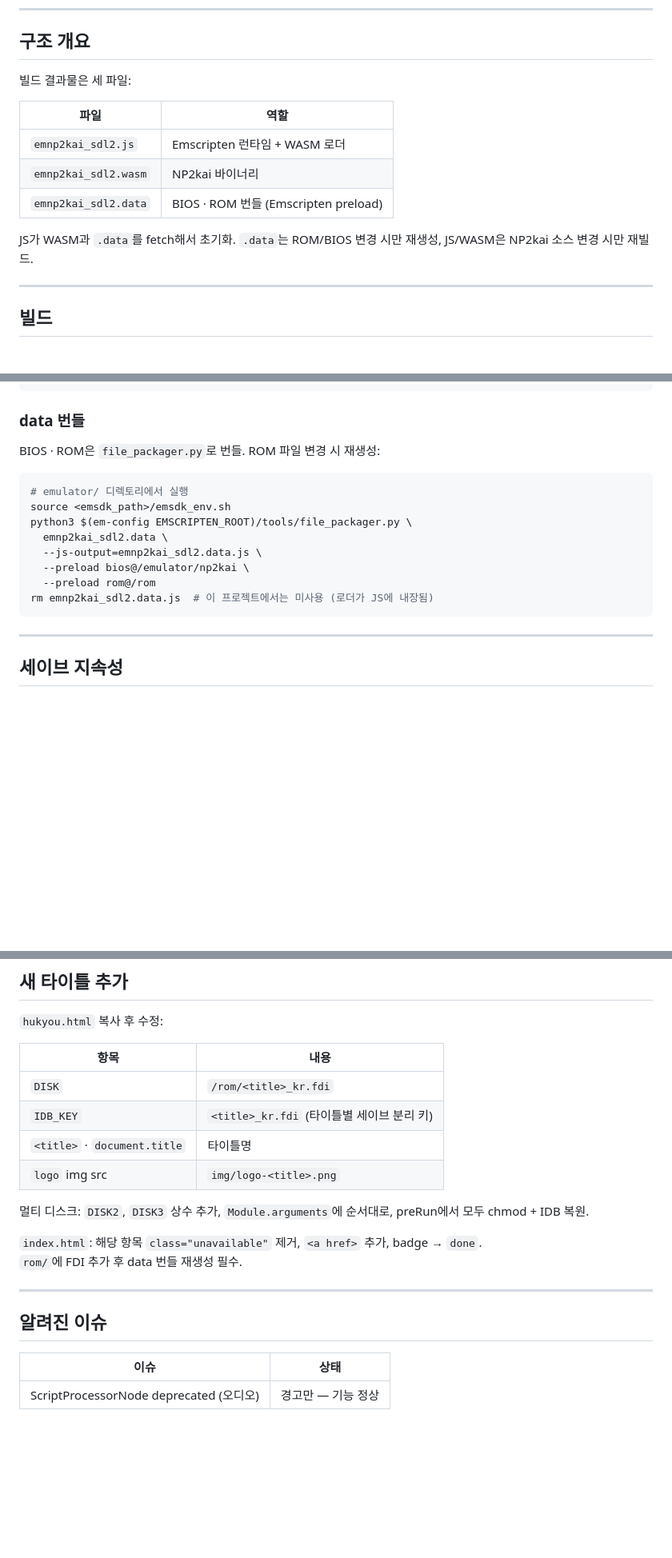
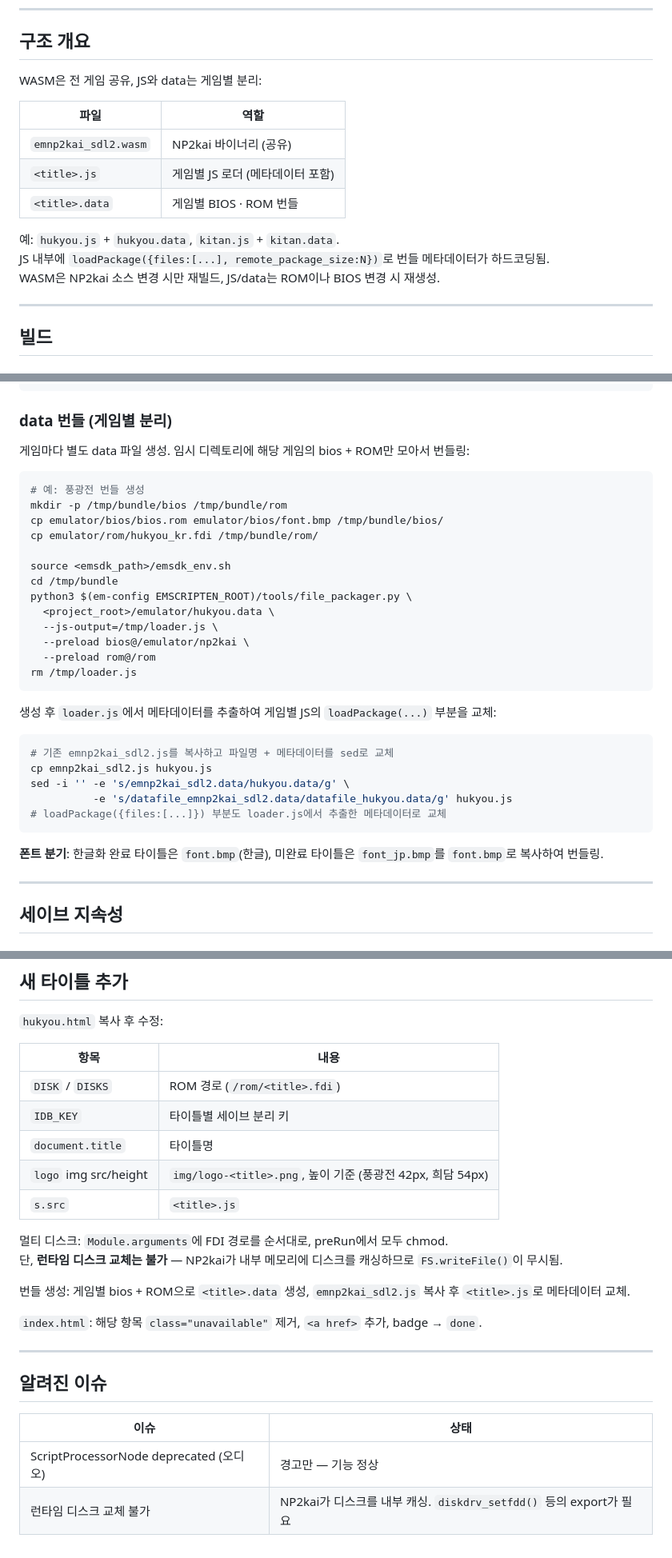
Before and after one commit to flvrdoyster/gensei-pc98, a Markdown page: docs/NOTES.md, 3 parts joined by grey strips. Shown at 80% size. Rendered like a GitHub page; blank space fills up the shorter version.

````diff
--- a/docs/NOTES.md
+++ b/docs/NOTES.md
@@ -7,15 +7,17 @@ NP2kai를 Emscripten으로 브라우저에 포팅한 구현 노트.
 
 ## 구조 개요
 
-빌드 결과물은 세 파일:
+WASM은 전 게임 공유, JS와 data는 게임별 분리:
 
 | 파일 | 역할 |
 |------|------|
-| `emnp2kai_sdl2.js` | Emscripten 런타임 + WASM 로더 |
-| `emnp2kai_sdl2.wasm` | NP2kai 바이너리 |
-| `emnp2kai_sdl2.data` | BIOS · ROM 번들 (Emscripten preload) |
+| `emnp2kai_sdl2.wasm` | NP2kai 바이너리 (공유) |
+| `<title>.js` | 게임별 JS 로더 (메타데이터 포함) |
+| `<title>.data` | 게임별 BIOS · ROM 번들 |
 
-JS가 WASM과 `.data`를 fetch해서 초기화. `.data`는 ROM/BIOS 변경 시만 재생성, JS/WASM은 NP2kai 소스 변경 시만 재빌드.
+예: `hukyou.js` + `hukyou.data`, `kitan.js` + `kitan.data`.
+JS 내부에 `loadPackage({files:[...], remote_package_size:N})`로 번들 메타데이터가 하드코딩됨.
+WASM은 NP2kai 소스 변경 시만 재빌드, JS/data는 ROM이나 BIOS 변경 시 재생성.
 
 ---
 
@@ -45,20 +47,37 @@ void menubase_modalproc(void) {
 }
 ```
 
-### data 번들
+### data 번들 (게임별 분리)
 
-BIOS · ROM은 `file_packager.py`로 번들. ROM 파일 변경 시 재생성:
+게임마다 별도 data 파일 생성. 임시 디렉토리에 해당 게임의 bios + ROM만 모아서 번들링:
 
 ```bash
-# emulator/ 디렉토리에서 실행
+# 예: 풍광전 번들 생성
+mkdir -p /tmp/bundle/bios /tmp/bundle/rom
+cp emulator/bios/bios.rom emulator/bios/font.bmp /tmp/bundle/bios/
+cp emulator/rom/hukyou_kr.fdi /tmp/bundle/rom/
+
 source <emsdk_path>/emsdk_env.sh
+cd /tmp/bundle
 python3 $(em-config EMSCRIPTEN_ROOT)/tools/file_packager.py \
-  emnp2kai_sdl2.data \
-  --js-output=emnp2kai_sdl2.data.js \
+  <project_root>/emulator/hukyou.data \
+  --js-output=/tmp/loader.js \
   --preload bios@/emulator/np2kai \
   --preload rom@/rom
-rm emnp2kai_sdl2.data.js  # 이 프로젝트에서는 미사용 (로더가 JS에 내장됨)
+rm /tmp/loader.js
 ```
+
+생성 후 `loader.js`에서 메타데이터를 추출하여 게임별 JS의 `loadPackage(...)` 부분을 교체:
+
+```bash
+# 기존 emnp2kai_sdl2.js를 복사하고 파일명 + 메타데이터를 sed로 교체
+cp emnp2kai_sdl2.js hukyou.js
+sed -i '' -e 's/emnp2kai_sdl2.data/hukyou.data/g' \
+          -e 's/datafile_emnp2kai_sdl2.data/datafile_hukyou.data/g' hukyou.js
+# loadPackage({files:[...]}) 부분도 loader.js에서 추출한 메타데이터로 교체
+```
+
+**폰트 분기**: 한글화 완료 타이틀은 `font.bmp`(한글), 미완료 타이틀은 `font_jp.bmp`를 `font.bmp`로 복사하여 번들링.
 
 ---
 
@@ -141,15 +160,18 @@ IndexedDB는 `ArrayBuffer`를 그대로 저장할 수 있고 용량 제한도
 
 | 항목 | 내용 |
 |------|------|
-| `DISK` | `/rom/<title>_kr.fdi` |
-| `IDB_KEY` | `<title>_kr.fdi` (타이틀별 세이브 분리 키) |
-| `<title>` · `document.title` | 타이틀명 |
-| `logo` img src | `img/logo-<title>.png` |
+| `DISK` / `DISKS` | ROM 경로 (`/rom/<title>.fdi`) |
+| `IDB_KEY` | 타이틀별 세이브 분리 키 |
+| `document.title` | 타이틀명 |
+| `logo` img src/height | `img/logo-<title>.png`, 높이 기준 (풍광전 42px, 희담 54px) |
+| `s.src` | `<title>.js` |
 
-멀티 디스크: `DISK2`, `DISK3` 상수 추가, `Module.arguments`에 순서대로, preRun에서 모두 chmod + IDB 복원.
+멀티 디스크: `Module.arguments`에 FDI 경로를 순서대로, preRun에서 모두 chmod.
+단, **런타임 디스크 교체는 불가** — NP2kai가 내부 메모리에 디스크를 캐싱하므로 `FS.writeFile()`이 무시됨.
+
+번들 생성: 게임별 bios + ROM으로 `<title>.data` 생성, `emnp2kai_sdl2.js` 복사 후 `<title>.js`로 메타데이터 교체.
 
 `index.html`: 해당 항목 `class="unavailable"` 제거, `<a href>` 추가, badge → `done`.
-`rom/`에 FDI 추가 후 data 번들 재생성 필수.
 
 ---
 
@@ -158,3 +180,4 @@ IndexedDB는 `ArrayBuffer`를 그대로 저장할 수 있고 용량 제한도
 | 이슈 | 상태 |
 |------|------|
 | ScriptProcessorNode deprecated (오디오) | 경고만 — 기능 정상 |
+| 런타임 디스크 교체 불가 | NP2kai가 디스크를 내부 캐싱. `diskdrv_setfdd()` 등의 export가 필요 |
````
Also changed, not shown: README.md (+4 -2 lines), emulator/NOTES.md (+40 -17 lines).
